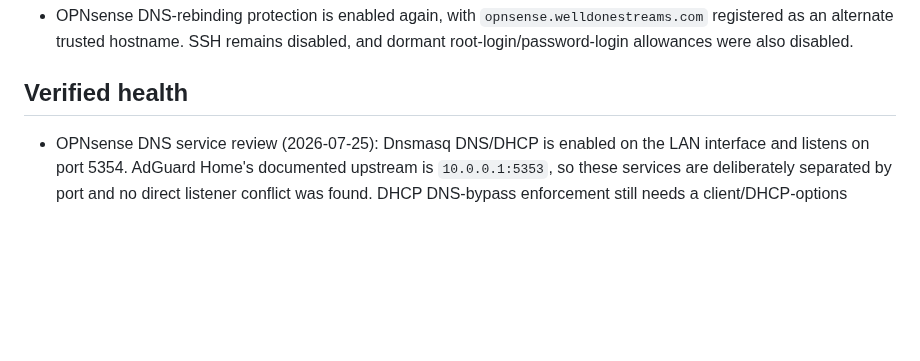
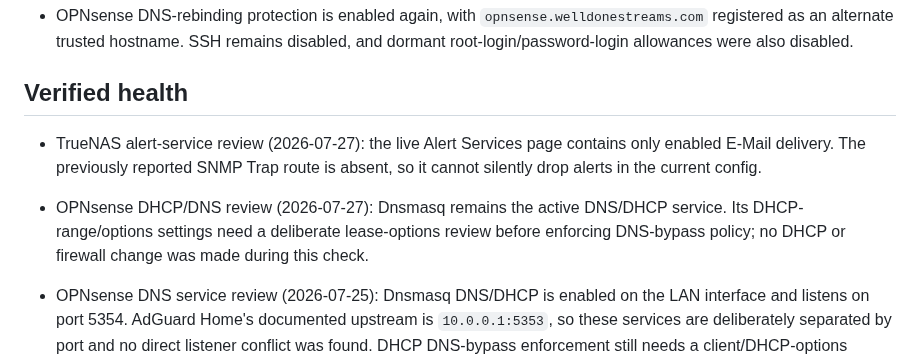
Before and after one commit to welldonestreams/welldonestreams, a Markdown page: HOMELAB-HANDOFF.md, the part around the change. Rendered like a GitHub page; blank space fills up the shorter version.

Commit message:
Close stale SNMP alert follow-up

```diff
--- a/HOMELAB-HANDOFF.md
+++ b/HOMELAB-HANDOFF.md
@@ -717,6 +717,14 @@ plain browser hitting the direct port did not: local broadcast discovery.
 
 ## Verified health
 
+- TrueNAS alert-service review (2026-07-27): the live Alert Services page
+  contains only enabled E-Mail delivery. The previously reported SNMP Trap
+  route is absent, so it cannot silently drop alerts in the current config.
+- OPNsense DHCP/DNS review (2026-07-27): Dnsmasq remains the active DNS/DHCP
+  service. Its DHCP-range/options settings need a deliberate lease-options
+  review before enforcing DNS-bypass policy; no DHCP or firewall change was
+  made during this check.
+
 - OPNsense DNS service review (2026-07-25): Dnsmasq DNS/DHCP is enabled on the
   LAN interface and listens on port 5354. AdGuard Home's documented upstream is
   `10.0.0.1:5353`, so these services are deliberately separated by port and no
```
Also changed, not shown: HOMELAB-GAMEPLAN.md (+4 -5 lines), WORKLOG.md (+4 -0 lines).
